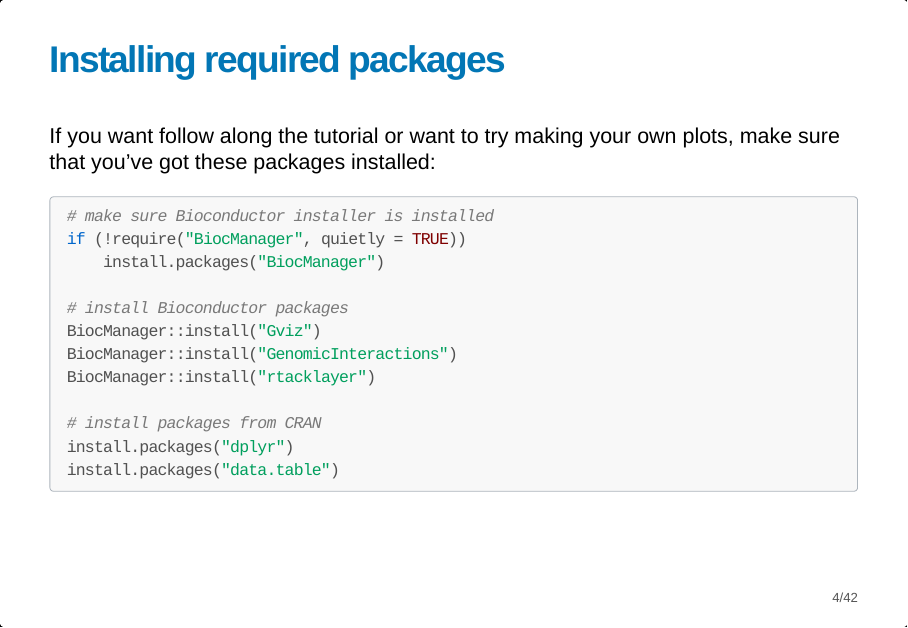
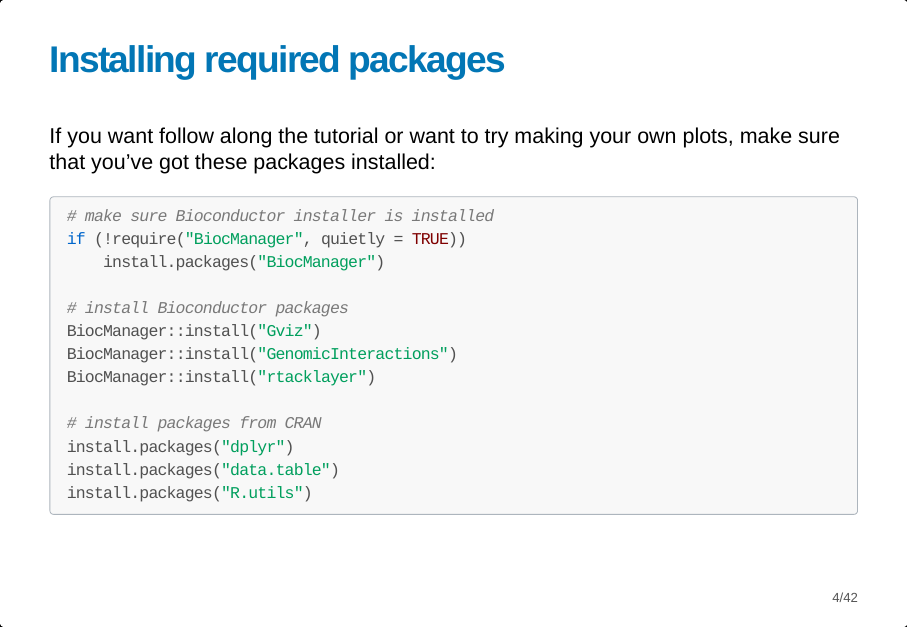
Before and after one commit to argschwind/R_Gviz_locus_plot_tutorial, an R Markdown document (slides.Rmd): page 4 of 42. The pictures show the output file slides.html that the author committed with the source, opened offline.

Commit message:
Add 'R.utils' to the required R packages

````diff
--- a/slides.Rmd
+++ b/slides.Rmd
@@ -60,6 +60,7 @@ BiocManager::install("rtacklayer")
 # install packages from CRAN
 install.packages("dplyr")
 install.packages("data.table")
+install.packages("R.utils")
 ```
 
 ## Let's start small
````
Also changed, not shown: README.md, slides.html.
